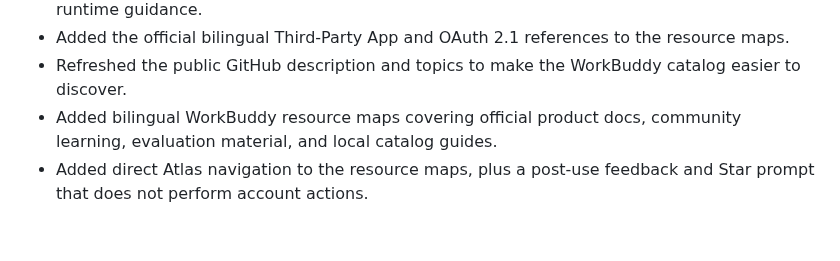
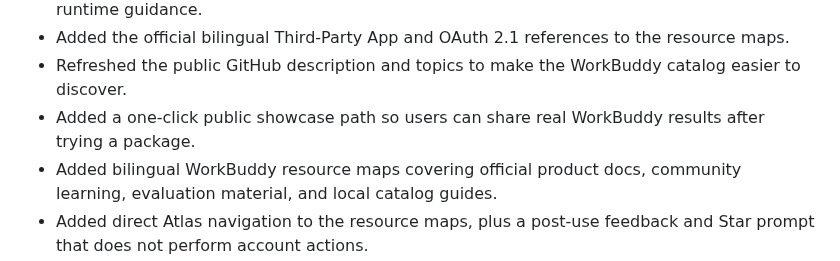
Before and after one commit to sandbaseai/workbuddy-skill, a Markdown page: CHANGELOG.md, the part around the change. GitHub-like rendering; blank space fills up the shorter version.

```diff
--- a/CHANGELOG.md
+++ b/CHANGELOG.md
@@ -42,6 +42,7 @@ All notable changes to this project are documented here.
 - Updated the bilingual connector preflight with the official MCP/CLI selection and managed-runtime guidance.
 - Added the official bilingual Third-Party App and OAuth 2.1 references to the resource maps.
 - Refreshed the public GitHub description and topics to make the WorkBuddy catalog easier to discover.
+- Added a one-click public showcase path so users can share real WorkBuddy results after trying a package.
 - Added bilingual WorkBuddy resource maps covering official product docs, community learning, evaluation material, and local catalog guides.
 - Added direct Atlas navigation to the resource maps, plus a post-use feedback and Star prompt that does not perform account actions.
 - Atlas now derives and displays the current count of reviewed WorkBuddy packages from `catalog-meta.json`.
```
Also changed, not shown: README.md (+2 -2 lines).
